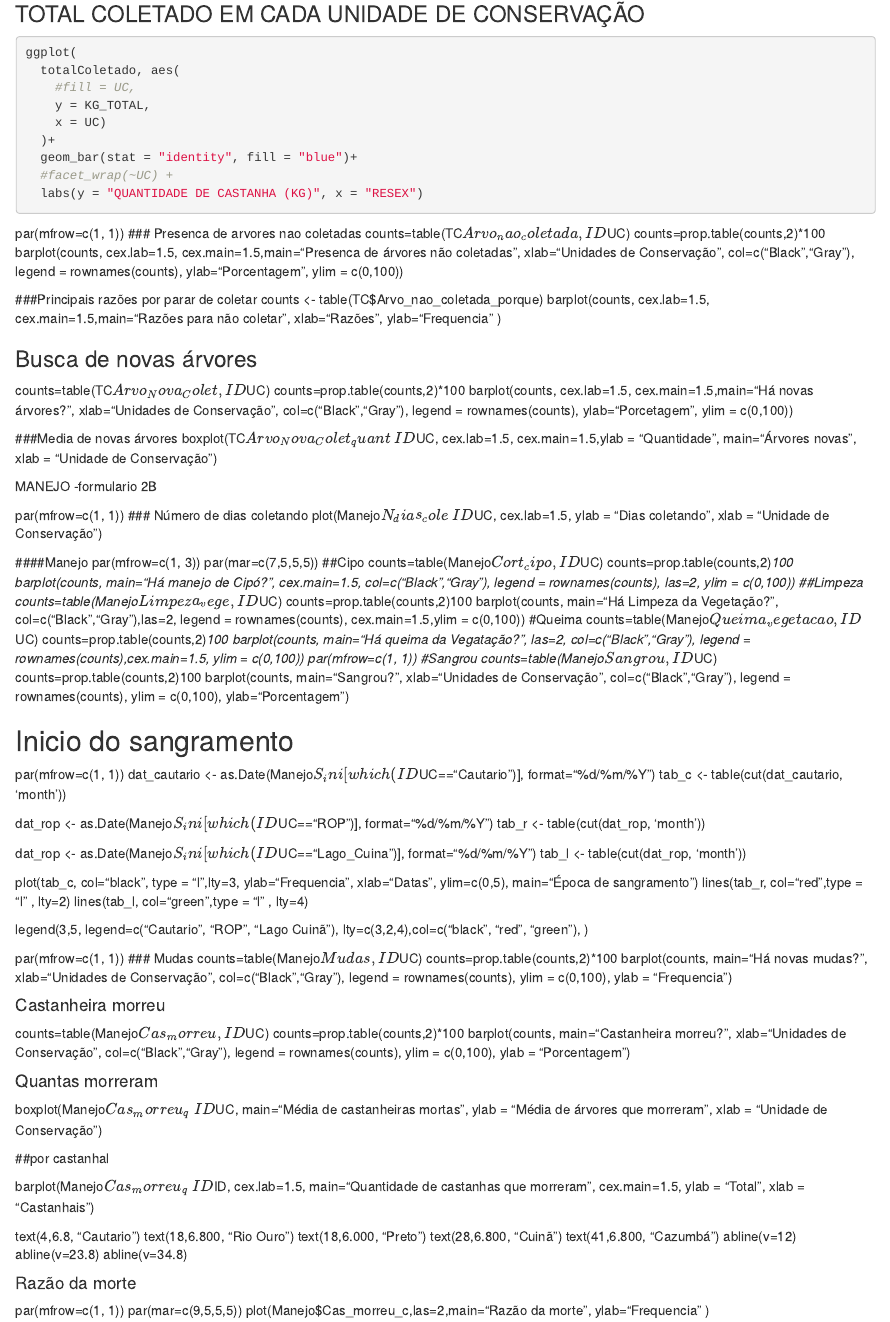
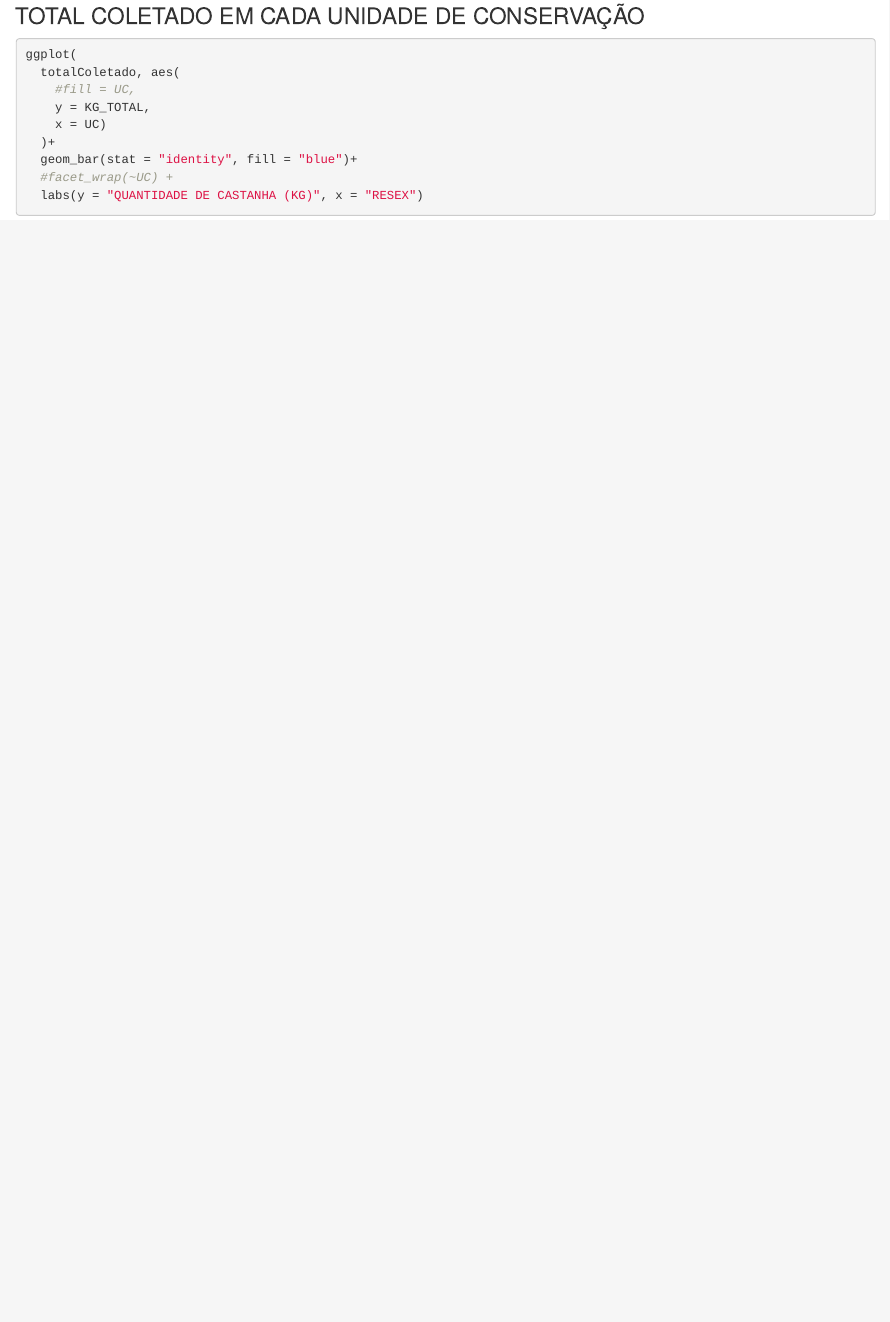
Before and after one commit to pardalismitis/monitoraCastanha, an R Markdown document (exploracaoDeDados/exploracaoDeDadosBasico.Rmd): the page in a window 1100 px wide, from 1070 px down. Rendered offline with R 4.5, knitr and Pandoc, with nearby package versions; the code chunks are not run, so their results and figures are left out.

Commit message:
Limpeza e ajustes

````diff
--- a/exploracaoDeDados/exploracaoDeDadosBasico.Rmd
+++ b/exploracaoDeDados/exploracaoDeDadosBasico.Rmd
@@ -166,56 +166,3 @@ ggplot(
   #facet_wrap(~UC) +
   labs(y = "QUANTIDADE DE CASTANHA (KG)", x = "RESEX")
 ```
-
-
-par(mfrow=c(1, 1)) \### Presenca de arvores nao coletadas counts=table(TC$Arvo_nao_coletada,ID$UC) counts=prop.table(counts,2)\*100 barplot(counts, cex.lab=1.5, cex.main=1.5,main="Presenca de árvores não coletadas", xlab="Unidades de Conservação", col=c("Black","Gray"), legend = rownames(counts), ylab="Porcentagem", ylim = c(0,100))
-
-###Principais razões por parar de coletar counts \<- table(TC\$Arvo_nao_coletada_porque) barplot(counts, cex.lab=1.5, cex.main=1.5,main="Razões para não coletar", xlab="Razões", ylab="Frequencia" )
-
-### Busca de novas árvores
-
-counts=table(TC$Arvo_Nova_Colet,ID$UC) counts=prop.table(counts,2)\*100 barplot(counts, cex.lab=1.5, cex.main=1.5,main="Há novas árvores?", xlab="Unidades de Conservação", col=c("Black","Gray"), legend = rownames(counts), ylab="Porcetagem", ylim = c(0,100))
-
-###Media de novas árvores boxplot(TC$Arvo_Nova_Colet_quant~ID$UC, cex.lab=1.5, cex.main=1.5,ylab = "Quantidade", main="Árvores novas", xlab = "Unidade de Conservação")
-
-###############################
-
-######## MANEJO -formulario 2B
-
-##############################
-
-par(mfrow=c(1, 1)) \### Número de dias coletando plot(Manejo$N_dias_cole~ID$UC, cex.lab=1.5, ylab = "Dias coletando", xlab = "Unidade de Conservação")
-
-####Manejo par(mfrow=c(1, 3)) par(mar=c(7,5,5,5)) ##Cipo counts=table(Manejo$Cort_cipo,ID$UC) counts=prop.table(counts,2)*100 barplot(counts, main="Há manejo de Cipó?", cex.main=1.5, col=c("Black","Gray"), legend = rownames(counts), las=2, ylim = c(0,100)) ##Limpeza counts=table(Manejo*$Limpeza_vege,ID$UC) counts=prop.table(counts,2)100 barplot(counts, main="Há Limpeza da Vegetação?", col=c("Black","Gray"),las=2, legend = rownames(counts), cex.main=1.5,ylim = c(0,100)) #Queima counts=table(Manejo$Queima_vegetacao,ID$UC) counts=prop.table(counts,2)*100 barplot(counts, main="Há queima da Vegatação?", las=2, col=c("Black","Gray"), legend = rownames(counts),cex.main=1.5, ylim = c(0,100)) par(mfrow=c(1, 1)) #Sangrou counts=table(Manejo*$Sangrou,ID$UC) counts=prop.table(counts,2)100 barplot(counts, main="Sangrou?", xlab="Unidades de Conservação", col=c("Black","Gray"), legend = rownames(counts), ylim = c(0,100), ylab="Porcentagem")
-
-## Inicio do sangramento
-
-par(mfrow=c(1, 1)) dat_cautario \<- as.Date(Manejo$S_ini[which(ID$UC=="Cautario")], format="%d/%m/%Y") tab_c \<- table(cut(dat_cautario, 'month'))
-
-dat_rop \<- as.Date(Manejo$S_ini[which(ID$UC=="ROP")], format="%d/%m/%Y") tab_r \<- table(cut(dat_rop, 'month'))
-
-dat_rop \<- as.Date(Manejo$S_ini[which(ID$UC=="Lago_Cuina")], format="%d/%m/%Y") tab_l \<- table(cut(dat_rop, 'month'))
-
-plot(tab_c, col="black", type = "l",lty=3, ylab="Frequencia", xlab="Datas", ylim=c(0,5), main="Época de sangramento") lines(tab_r, col="red",type = "l" , lty=2) lines(tab_l, col="green",type = "l" , lty=4)
-
-legend(3,5, legend=c("Cautario", "ROP", "Lago Cuinã"), lty=c(3,2,4),col=c("black", "red", "green"), )
-
-par(mfrow=c(1, 1)) \### Mudas counts=table(Manejo$Mudas,ID$UC) counts=prop.table(counts,2)\*100 barplot(counts, main="Há novas mudas?", xlab="Unidades de Conservação", col=c("Black","Gray"), legend = rownames(counts), ylim = c(0,100), ylab = "Frequencia")
-
-#### Castanheira morreu
-
-counts=table(Manejo$Cas_morreu,ID$UC) counts=prop.table(counts,2)\*100 barplot(counts, main="Castanheira morreu?", xlab="Unidades de Conservação", col=c("Black","Gray"), legend = rownames(counts), ylim = c(0,100), ylab = "Porcentagem")
-
-#### Quantas morreram
-
-boxplot(Manejo$Cas_morreu_q~ID$UC, main="Média de castanheiras mortas", ylab = "Média de árvores que morreram", xlab = "Unidade de Conservação")
-
-##por castanhal
-
-barplot(Manejo$Cas_morreu_q~ID$ID, cex.lab=1.5, main="Quantidade de castanhas que morreram", cex.main=1.5, ylab = "Total", xlab = "Castanhais")
-
-text(4,6.8, "Cautario") text(18,6.800, "Rio Ouro") text(18,6.000, "Preto") text(28,6.800, "Cuinã") text(41,6.800, "Cazumbá") abline(v=12) abline(v=23.8) abline(v=34.8)
-
-#### Razão da morte
-
-par(mfrow=c(1, 1)) par(mar=c(9,5,5,5)) plot(Manejo\$Cas_morreu_c,las=2,main="Razão da morte", ylab="Frequencia" )
````
Also changed, not shown: exploracaoDeDados/exploracaoDeDadosBasico.Rmd (8 more changed lines).
